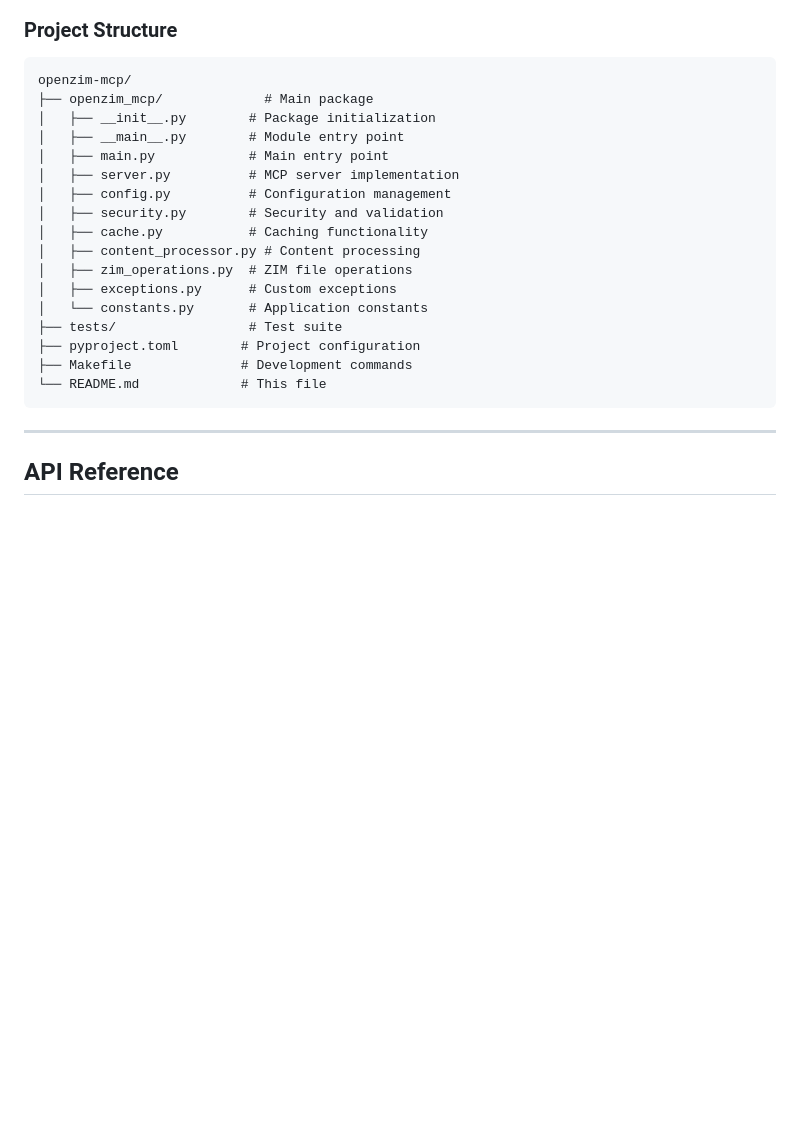
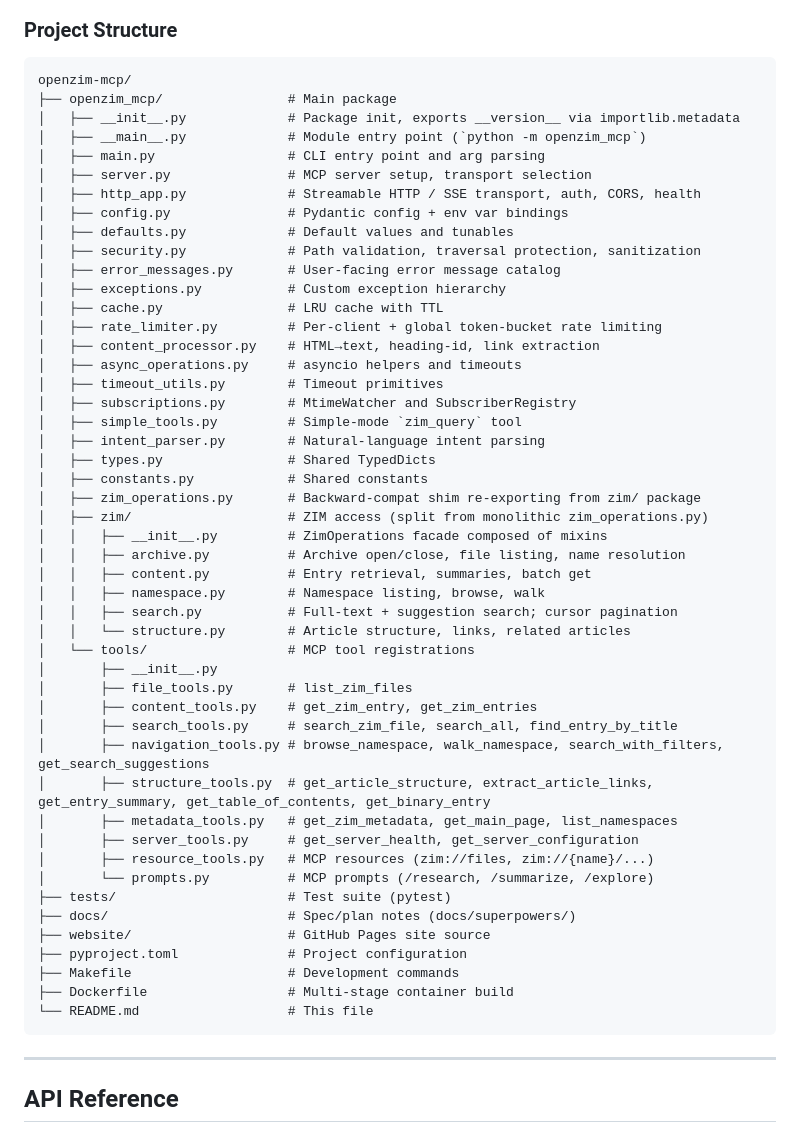
Before and after one commit to cameronrye/openzim-mcp, a Markdown page: README.md, the part around the change. Rendered like a GitHub page; blank space fills up the shorter version.

Commit message:
docs(readme): refresh Project Structure tree for v1.0.0 layout

````diff
--- a/README.md
+++ b/README.md
@@ -371,22 +371,53 @@ make check
 
 ```text
 openzim-mcp/
-├── openzim_mcp/             # Main package
-│   ├── __init__.py        # Package initialization
-│   ├── __main__.py        # Module entry point
-│   ├── main.py            # Main entry point
-│   ├── server.py          # MCP server implementation
-│   ├── config.py          # Configuration management
-│   ├── security.py        # Security and validation
-│   ├── cache.py           # Caching functionality
-│   ├── content_processor.py # Content processing
-│   ├── zim_operations.py  # ZIM file operations
-│   ├── exceptions.py      # Custom exceptions
-│   └── constants.py       # Application constants
-├── tests/                 # Test suite
-├── pyproject.toml        # Project configuration
-├── Makefile              # Development commands
-└── README.md             # This file
+├── openzim_mcp/                # Main package
+│   ├── __init__.py             # Package init, exports __version__ via importlib.metadata
+│   ├── __main__.py             # Module entry point (`python -m openzim_mcp`)
+│   ├── main.py                 # CLI entry point and arg parsing
+│   ├── server.py               # MCP server setup, transport selection
+│   ├── http_app.py             # Streamable HTTP / SSE transport, auth, CORS, health
+│   ├── config.py               # Pydantic config + env var bindings
+│   ├── defaults.py             # Default values and tunables
+│   ├── security.py             # Path validation, traversal protection, sanitization
+│   ├── error_messages.py       # User-facing error message catalog
+│   ├── exceptions.py           # Custom exception hierarchy
+│   ├── cache.py                # LRU cache with TTL
+│   ├── rate_limiter.py         # Per-client + global token-bucket rate limiting
+│   ├── content_processor.py    # HTML→text, heading-id, link extraction
+│   ├── async_operations.py     # asyncio helpers and timeouts
+│   ├── timeout_utils.py        # Timeout primitives
+│   ├── subscriptions.py        # MtimeWatcher and SubscriberRegistry
+│   ├── simple_tools.py         # Simple-mode `zim_query` tool
+│   ├── intent_parser.py        # Natural-language intent parsing
+│   ├── types.py                # Shared TypedDicts
+│   ├── constants.py            # Shared constants
+│   ├── zim_operations.py       # Backward-compat shim re-exporting from zim/ package
+│   ├── zim/                    # ZIM access (split from monolithic zim_operations.py)
+│   │   ├── __init__.py         # ZimOperations facade composed of mixins
+│   │   ├── archive.py          # Archive open/close, file listing, name resolution
+│   │   ├── content.py          # Entry retrieval, summaries, batch get
+│   │   ├── namespace.py        # Namespace listing, browse, walk
+│   │   ├── search.py           # Full-text + suggestion search; cursor pagination
+│   │   └── structure.py        # Article structure, links, related articles
+│   └── tools/                  # MCP tool registrations
+│       ├── __init__.py
+│       ├── file_tools.py       # list_zim_files
+│       ├── content_tools.py    # get_zim_entry, get_zim_entries
+│       ├── search_tools.py     # search_zim_file, search_all, find_entry_by_title
+│       ├── navigation_tools.py # browse_namespace, walk_namespace, search_with_filters, get_search_suggestions
+│       ├── structure_tools.py  # get_article_structure, extract_article_links, get_entry_summary, get_table_of_contents, get_binary_entry
+│       ├── metadata_tools.py   # get_zim_metadata, get_main_page, list_namespaces
+│       ├── server_tools.py     # get_server_health, get_server_configuration
+│       ├── resource_tools.py   # MCP resources (zim://files, zim://{name}/...)
+│       └── prompts.py          # MCP prompts (/research, /summarize, /explore)
+├── tests/                      # Test suite (pytest)
+├── docs/                       # Spec/plan notes (docs/superpowers/)
+├── website/                    # GitHub Pages site source
+├── pyproject.toml              # Project configuration
+├── Makefile                    # Development commands
+├── Dockerfile                  # Multi-stage container build
+└── README.md                   # This file
 ```
 
 ---
````
